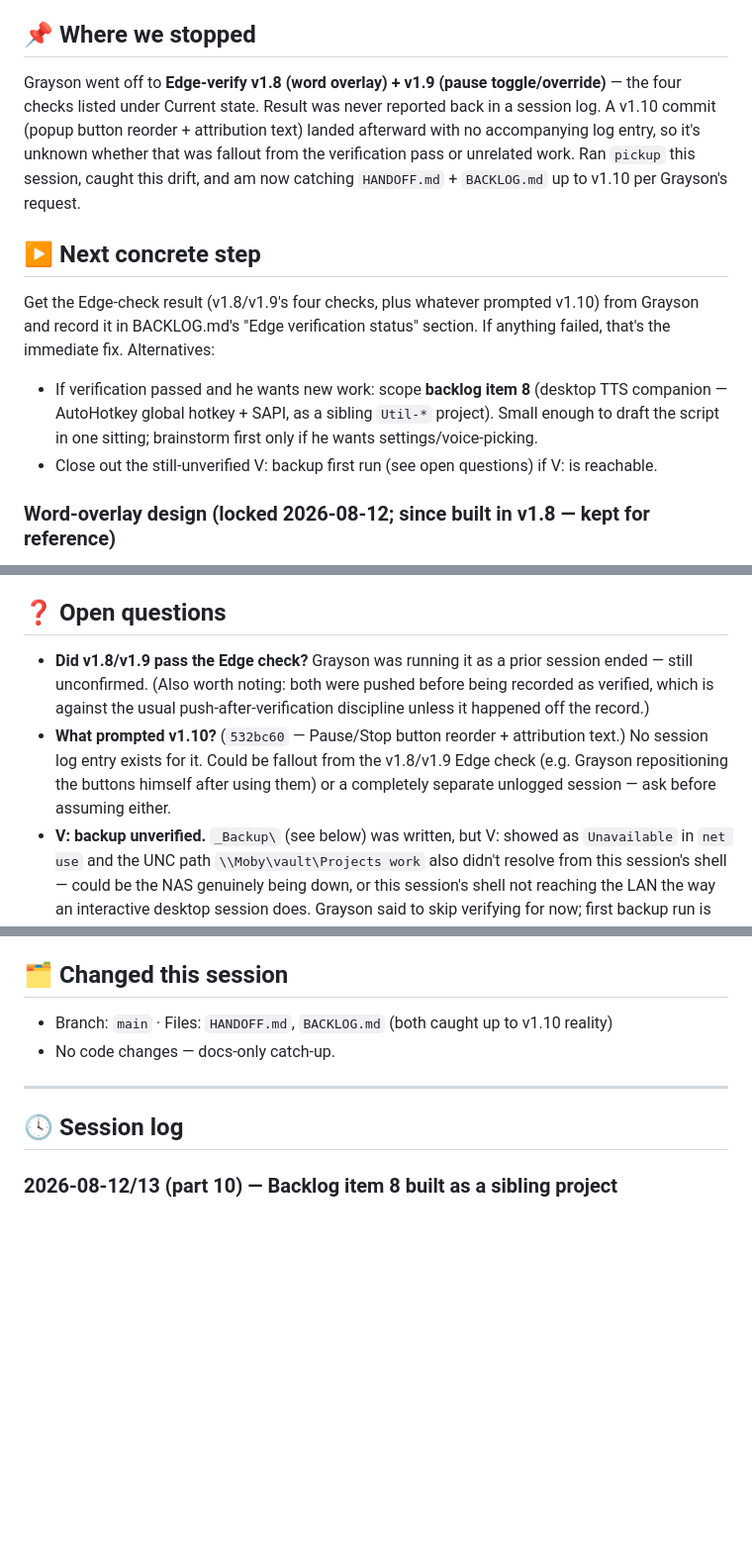
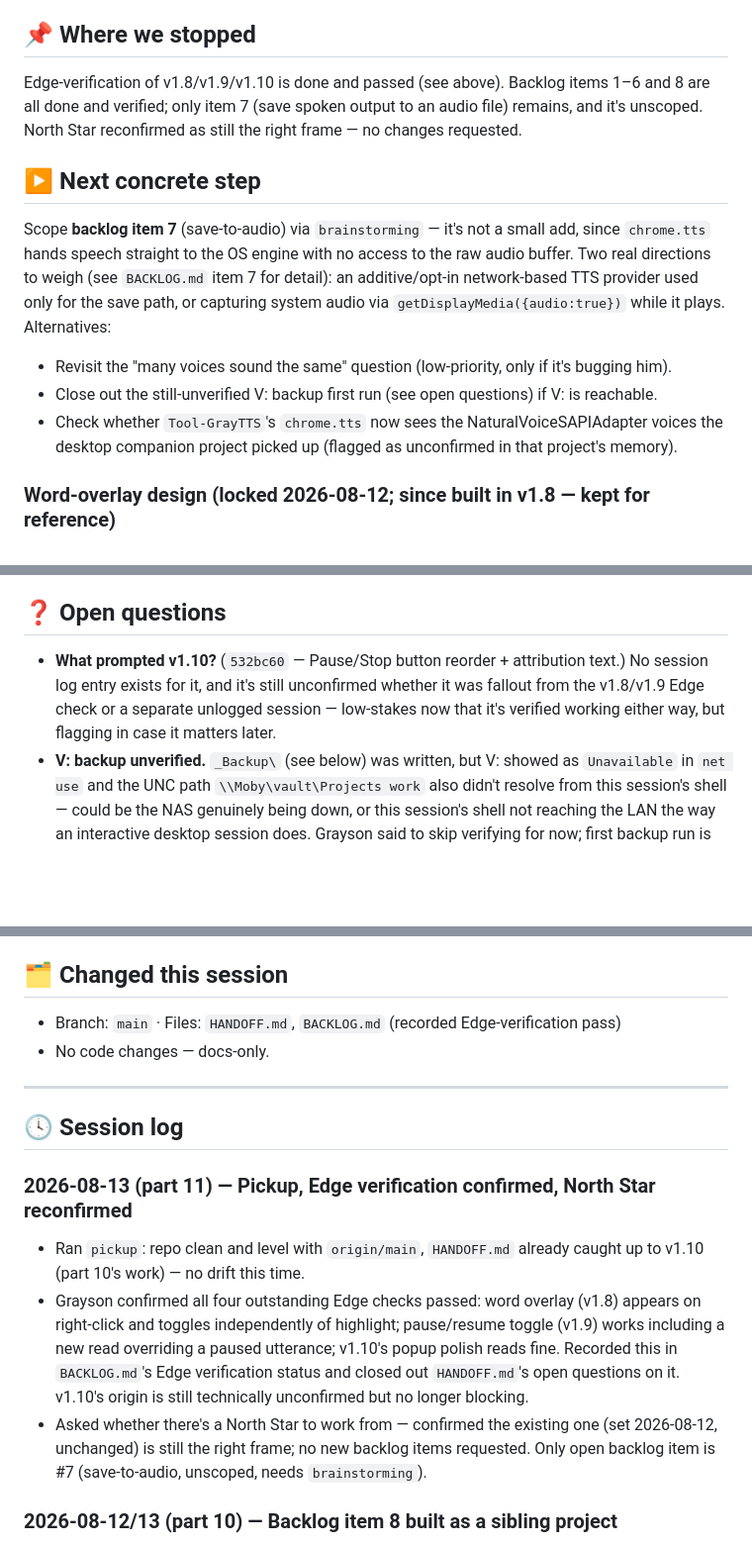
Before and after one commit to graysonchalmers/gray-tts, a Markdown page: HANDOFF.md, 3 parts joined by grey strips. Shown at 99% size. Rendered like a GitHub page; blank space fills up the shorter version.

Commit message:
Record Edge-verification pass for v1.8/v1.9/v1.10, reconfirm North Star
Grayson confirmed all four outstanding checks pass: word overlay
(v1.8) appears on right-click and toggles independently of highlight;
pause/resume toggle (v1.9) works including a new read overriding a
paused utterance; v1.10's popup polish reads fine. Only backlog item 7
(save-to-audio) remains open, unscoped. North Star reconfirmed
unchanged.

```diff
--- a/HANDOFF.md
+++ b/HANDOFF.md
@@ -69,21 +68,20 @@ Current version: 1.7 (2026-08-12 05:20, commit `52bd64c`, pushed). Grayson confi
 highlighting all work in a real loaded Edge extension.
 
 ## 📌 Where we stopped
-Grayson went off to **Edge-verify v1.8 (word overlay) + v1.9 (pause toggle/override)** — the
-four checks listed under Current state. Result was never reported back in a session log. A
-v1.10 commit (popup button reorder + attribution text) landed afterward with no accompanying
-log entry, so it's unknown whether that was fallout from the verification pass or unrelated
-work. Ran `pickup` this session, caught this drift, and am now catching `HANDOFF.md` +
-`BACKLOG.md` up to v1.10 per Grayson's request.
+Edge-verification of v1.8/v1.9/v1.10 is done and passed (see above). Backlog items 1–6 and 8
+are all done and verified; only item 7 (save spoken output to an audio file) remains, and it's
+unscoped. North Star reconfirmed as still the right frame — no changes requested.
 
 ## ▶️ Next concrete step
-Get the Edge-check result (v1.8/v1.9's four checks, plus whatever prompted v1.10) from Grayson
-and record it in BACKLOG.md's "Edge verification status" section. If anything failed, that's
-the immediate fix. Alternatives:
-- If verification passed and he wants new work: scope **backlog item 8** (desktop TTS
-  companion — AutoHotkey global hotkey + SAPI, as a sibling `Util-*` project). Small enough to
-  draft the script in one sitting; brainstorm first only if he wants settings/voice-picking.
+Scope **backlog item 7** (save-to-audio) via `brainstorming` — it's not a small add, since
+`chrome.tts` hands speech straight to the OS engine with no access to the raw audio buffer.
+Two real directions to weigh (see `BACKLOG.md` item 7 for detail): an additive/opt-in
+network-based TTS provider used only for the save path, or capturing system audio via
+`getDisplayMedia({audio:true})` while it plays. Alternatives:
+- Revisit the "many voices sound the same" question (low-priority, only if it's bugging him).
 - Close out the still-unverified V: backup first run (see open questions) if V: is reachable.
+- Check whether `Tool-GrayTTS`'s `chrome.tts` now sees the NaturalVoiceSAPIAdapter voices the
+  desktop companion project picked up (flagged as unconfirmed in that project's memory).
 
 ### Word-overlay design (locked 2026-08-12; since built in v1.8 — kept for reference)
 - **Settings:** two independent checkboxes in the popup — "Highlight word on page" and "Show
@@ -113,14 +111,10 @@ the immediate fix. Alternatives:
   both checkboxes independently, plus confirming Preview stays unaffected.
 
 ## ❓ Open questions
-- **Did v1.8/v1.9 pass the Edge check?** Grayson was running it as a prior session ended —
-  still unconfirmed. (Also worth noting: both were pushed before being recorded as verified,
-  which is against the usual push-after-verification discipline unless it happened off the
-  record.)
 - **What prompted v1.10?** (`532bc60` — Pause/Stop button reorder + attribution text.) No
-  session log entry exists for it. Could be fallout from the v1.8/v1.9 Edge check (e.g.
-  Grayson repositioning the buttons himself after using them) or a completely separate
-  unlogged session — ask before assuming either.
+  session log entry exists for it, and it's still unconfirmed whether it was fallout from the
+  v1.8/v1.9 Edge check or a separate unlogged session — low-stakes now that it's verified
+  working either way, but flagging in case it matters later.
 - **V: backup unverified.** `_Backup\` (see below) was written, but V: showed as
   `Unavailable` in `net use` and the UNC path `\\Moby\vault\Projects work` also didn't resolve
   from this session's shell — could be the NAS genuinely being down, or this session's shell
@@ -136,12 +130,24 @@ the immediate fix. Alternatives:
   test harness.
 
 ## 🗂️ Changed this session
-- Branch: `main` · Files: `HANDOFF.md`, `BACKLOG.md` (both caught up to v1.10 reality)
-- No code changes — docs-only catch-up.
+- Branch: `main` · Files: `HANDOFF.md`, `BACKLOG.md` (recorded Edge-verification pass)
+- No code changes — docs-only.
 
 ---
 
 ## 🕓 Session log
+### 2026-08-13 (part 11) — Pickup, Edge verification confirmed, North Star reconfirmed
+- Ran `pickup`: repo clean and level with `origin/main`, `HANDOFF.md` already caught up to
+  v1.10 (part 10's work) — no drift this time.
+- Grayson confirmed all four outstanding Edge checks passed: word overlay (v1.8) appears on
+  right-click and toggles independently of highlight; pause/resume toggle (v1.9) works
+  including a new read overriding a paused utterance; v1.10's popup polish reads fine. Recorded
+  this in `BACKLOG.md`'s Edge verification status and closed out `HANDOFF.md`'s open questions
+  on it. v1.10's origin is still technically unconfirmed but no longer blocking.
+- Asked whether there's a North Star to work from — confirmed the existing one (set
+  2026-08-12, unchanged) is still the right frame; no new backlog items requested. Only open
+  backlog item is #7 (save-to-audio, unscoped, needs `brainstorming`).
+
 ### 2026-08-12/13 (part 10) — Backlog item 8 built as a sibling project
 - Same session as part 9's doc catch-up. Grayson asked to start planning/setup for backlog
   item 8 (desktop TTS companion). Scaffolded `C:\Projects-local\Util-GrayTTS-Desktop` as its
```
Also changed, not shown: other parts of HANDOFF.md (+4 -5 lines), BACKLOG.md (+9 -9 lines).
